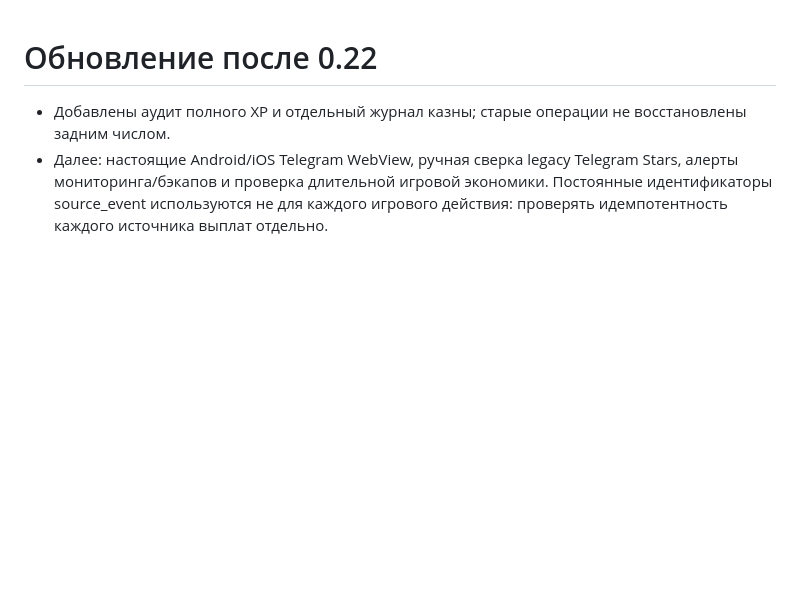
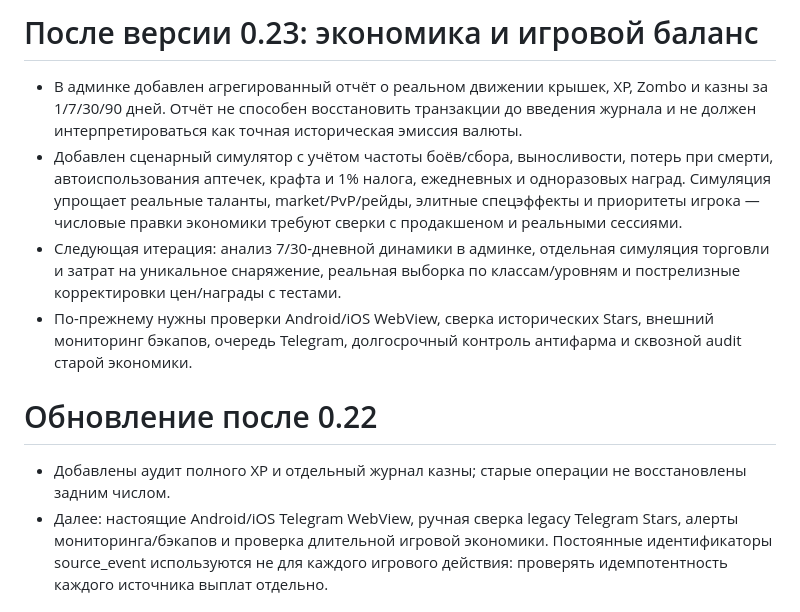
Before and after one commit to v07623871-sudo/zombo, a Markdown page: TODO_REMAINING.md, the part around the change. Rendered like a GitHub page; blank space fills up the shorter version.

Commit message:
Track economy rollout limits and outstanding balance research

```diff
--- a/TODO_REMAINING.md
+++ b/TODO_REMAINING.md
@@ -1,3 +1,10 @@
+# После версии 0.23: экономика и игровой баланс
+
+- В админке добавлен агрегированный отчёт о реальном движении крышек, XP, Zombo и казны за 1/7/30/90 дней. Отчёт не способен восстановить транзакции до введения журнала и не должен интерпретироваться как точная историческая эмиссия валюты.
+- Добавлен сценарный симулятор с учётом частоты боёв/сбора, выносливости, потерь при смерти, автоиспользования аптечек, крафта и 1% налога, ежедневных и одноразовых наград. Симуляция упрощает реальные таланты, market/PvP/рейды, элитные спецэффекты и приоритеты игрока — числовые правки экономики требуют сверки с продакшеном и реальными сессиями.
+- Следующая итерация: анализ 7/30-дневной динамики в админке, отдельная симуляция торговли и затрат на уникальное снаряжение, реальная выборка по классам/уровням и пострелизные корректировки цен/награды с тестами.
+- По-прежнему нужны проверки Android/iOS WebView, сверка исторических Stars, внешний мониторинг бэкапов, очередь Telegram, долгосрочный контроль антифарма и сквозной audit старой экономики.
+
 # Обновление после 0.22
 
 - Добавлены аудит полного XP и отдельный журнал казны; старые операции не восстановлены задним числом.
```
